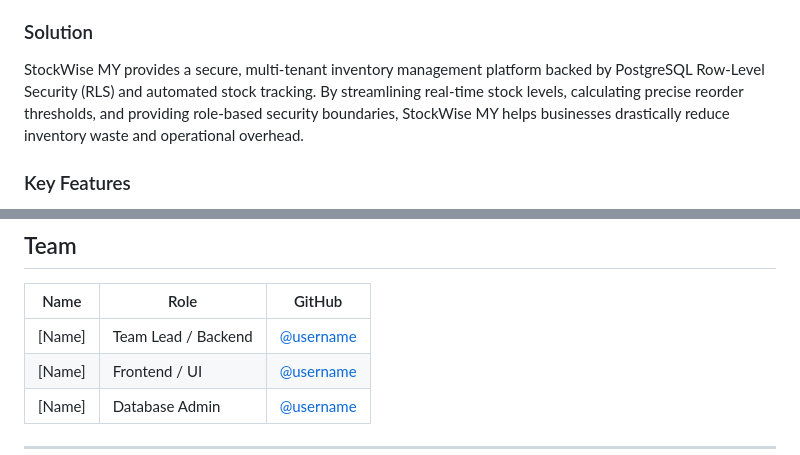
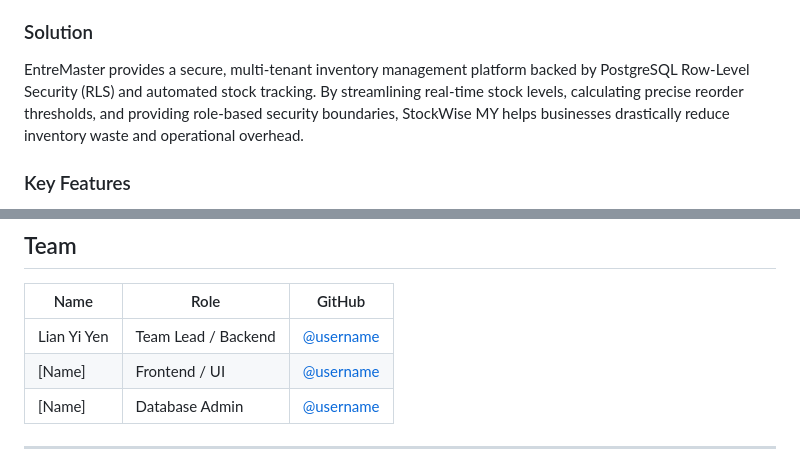
Before and after one commit to whoareyu1011/stockwise-my, a Markdown page: README.md, 2 parts joined by grey strips. Drawn GitHub-style.

```diff
--- a/README.md
+++ b/README.md
@@ -34,7 +34,7 @@ Small and medium-sized enterprises (SMEs) in Malaysia face severe operational in
 
 ### Solution
 
-StockWise MY provides a secure, multi-tenant inventory management platform backed by PostgreSQL Row-Level Security (RLS) and automated stock tracking. By streamlining real-time stock levels, calculating precise reorder thresholds, and providing role-based security boundaries, StockWise MY helps businesses drastically reduce inventory waste and operational overhead.
+EntreMaster provides a secure, multi-tenant inventory management platform backed by PostgreSQL Row-Level Security (RLS) and automated stock tracking. By streamlining real-time stock levels, calculating precise reorder thresholds, and providing role-based security boundaries, StockWise MY helps businesses drastically reduce inventory waste and operational overhead.
 
 ### Key Features
 
@@ -183,7 +183,7 @@ python3 run-phase2-isolated.py
 
 | Name | Role | GitHub |
 | --- | --- | --- |
-| [Name] | Team Lead / Backend | [@username](https://github.com/username) |
+| Lian Yi Yen | Team Lead / Backend | [@username](https://github.com/username) |
 | [Name] | Frontend / UI | [@username](https://github.com/username) |
 | [Name] | Database Admin | [@username](https://github.com/username) |
 
```
